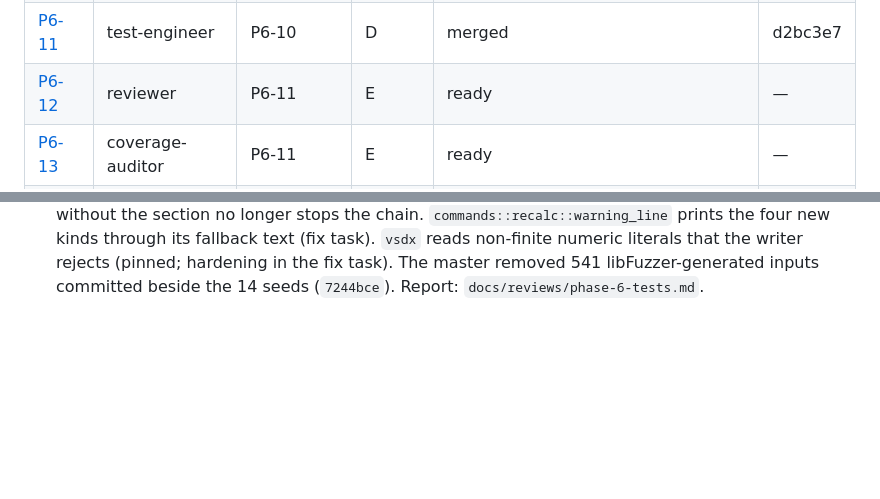
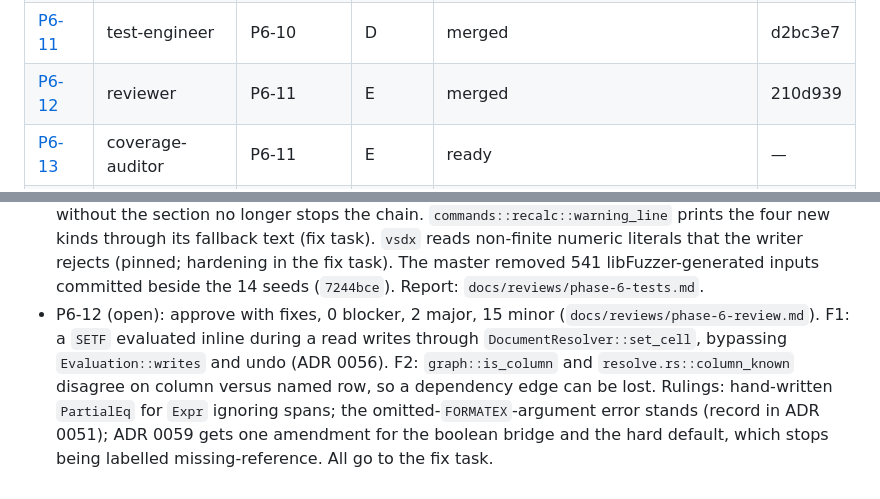
Before and after one commit to aprajnaparamita/ferrogram, a Markdown page: docs/STATUS.md, 2 parts joined by grey strips. GitHub-like rendering; blank space fills up the shorter version.

Commit message:
docs(status): P6-12 merged
Task: P6-12

Co-Authored-By: Claude Opus 5.5 <noreply@anthropic.com>

```diff
--- a/docs/STATUS.md
+++ b/docs/STATUS.md
@@ -51,7 +51,7 @@ Phase 7: Panel and Classic layouts, the Larrygram rename and the welcome wizard.
 | [P6-09](tasks/P6-09.md) | implementer | P6-03, P6-07 | B2 | merged (typed Shape Data and Size & Position panels) | — |
 | [P6-10](tasks/P6-10.md) | implementer | P6-07, P6-08 | C | merged (100.0% agreement on 5 184 counted cells; exit resize test) | — |
 | [P6-11](tasks/P6-11.md) | test-engineer | P6-10 | D | merged | d2bc3e7 |
-| [P6-12](tasks/P6-12.md) | reviewer | P6-11 | E | ready | — |
+| [P6-12](tasks/P6-12.md) | reviewer | P6-11 | E | merged | 210d939 |
 | [P6-13](tasks/P6-13.md) | coverage-auditor | P6-11 | E | ready | — |
 | [P6-14](tasks/P6-14.md) | cleanroom-auditor | P6-11 | E | ready | — |
 
@@ -277,3 +277,4 @@ Open master items: none (the codegen task is part of the P2-01 plan).
 - P6-10 (open): cross-check over 15 corpus files: 5 184 counted cells agree (100.0%); 4 058 skipped (2 589 no formula, 27 do not parse, 629 unknown function, 781 missing reference, 32 documented exclusions in ADR 0059, six causes). The resize exit test runs on `testfile5.vsdx` (22 evaluations against the 100 000 default budget). Fixed in `resolve.rs`: reads prefer cached values; `Geometry1` is the first Geometry section; a row index is the row's `IX`; an `Inh` snapshot on a style sheet is local. The document sheet and the master sheet are not modelled (most of the 781 missing references); style rows are not addressable by `SheetRef`. ADR 0059 needs the boolean bridge and the hard-default reading (P6-12 rules).
 - P6-15 (open): an instance with no style link of its own uses the first link of that kind on its master chain; a dangling link of its own still wins. `tab-short-prefix` and `recursion-cycle` stay marked as having nothing to draw by construction. `Resolved::via` does not name the master that supplied the style link. P6-08 open issues 1 and 6 closed; ADRs 0013 and 0057 amended.
 - P6-11 (open): four product fixes with regression tests: section-level cells are evaluated and written (new `Document::write_section_cell` in model), a formula that does not parse keeps its cached value with a `Syntax` warning, the four dropped warning kinds reach `RecalcOutcome`, and a master rung without the section no longer stops the chain. `commands::recalc::warning_line` prints the four new kinds through its fallback text (fix task). `vsdx` reads non-finite numeric literals that the writer rejects (pinned; hardening in the fix task). The master removed 541 libFuzzer-generated inputs committed beside the 14 seeds (`7244bce`). Report: `docs/reviews/phase-6-tests.md`.
+- P6-12 (open): approve with fixes, 0 blocker, 2 major, 15 minor (`docs/reviews/phase-6-review.md`). F1: a `SETF` evaluated inline during a read writes through `DocumentResolver::set_cell`, bypassing `Evaluation::writes` and undo (ADR 0056). F2: `graph::is_column` and `resolve.rs::column_known` disagree on column versus named row, so a dependency edge can be lost. Rulings: hand-written `PartialEq` for `Expr` ignoring spans; the omitted-`FORMATEX`-argument error stands (record in ADR 0051); ADR 0059 gets one amendment for the boolean bridge and the hard default, which stops being labelled missing-reference. All go to the fix task.
```
